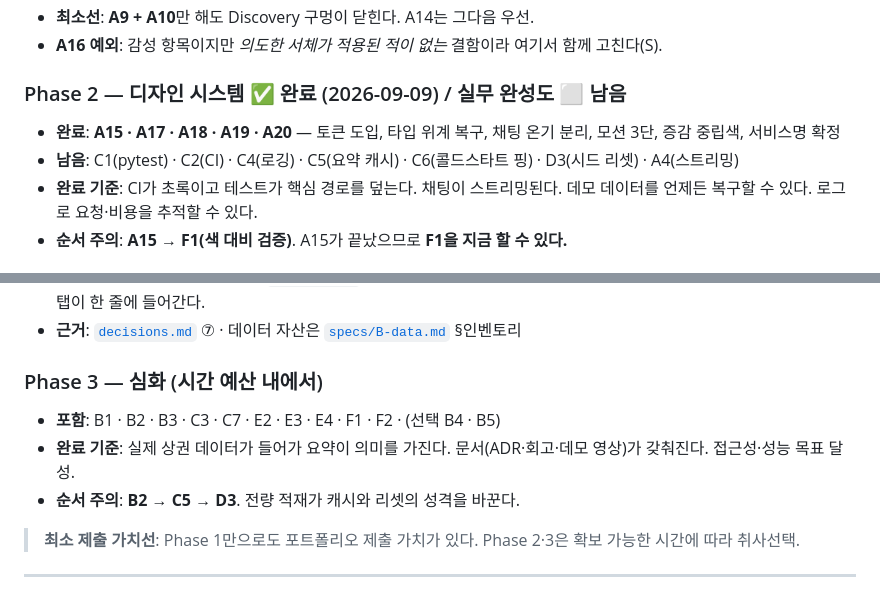
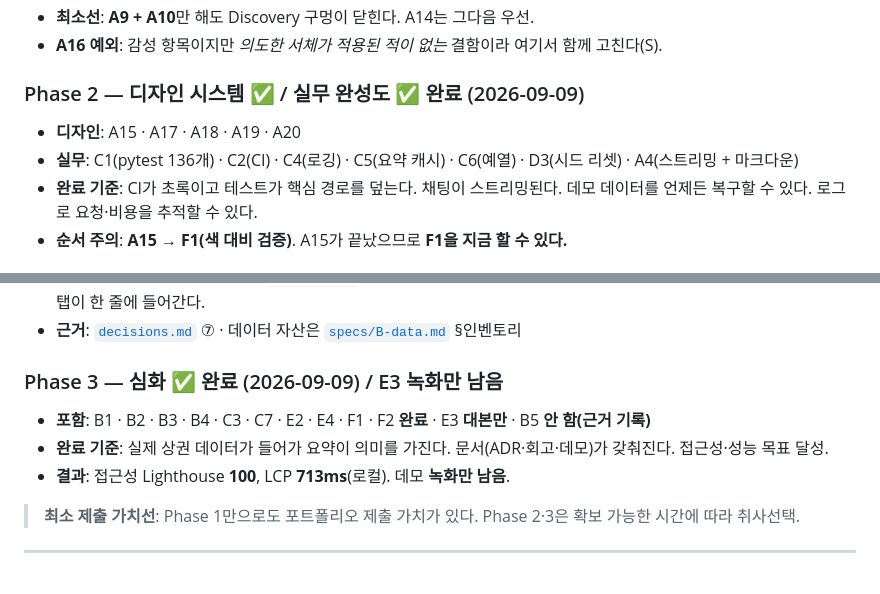
Before and after one commit to Frost0313z/my-data-assistant, a Markdown page: docs/roadmap.md, 2 parts joined by grey strips. Drawn GitHub-style.

```diff
--- a/docs/roadmap.md
+++ b/docs/roadmap.md
@@ -27,10 +27,10 @@
 - **최소선**: **A9 + A10**만 해도 Discovery 구멍이 닫힌다. A14는 그다음 우선.
 - **A16 예외**: 감성 항목이지만 *의도한 서체가 적용된 적이 없는* 결함이라 여기서 함께 고친다(S).
 
-### Phase 2 — 디자인 시스템 ✅ **완료** (2026-09-09) / 실무 완성도 ⬜ **남음**
+### Phase 2 — 디자인 시스템 ✅ / 실무 완성도 ✅ **완료** (2026-09-09)
 
-- **완료**: **A15 · A17 · A18 · A19 · A20** — 토큰 도입, 타입 위계 복구, 채팅 온기 분리, 모션 3단, 증감 중립색, 서비스명 확정
-- **남음**: C1(pytest) · C2(CI) · C4(로깅) · C5(요약 캐시) · C6(콜드스타트 핑) · D3(시드 리셋) · A4(스트리밍)
+- **디자인**: A15 · A17 · A18 · A19 · A20
+- **실무**: C1(pytest 136개) · C2(CI) · C4(로깅) · C5(요약 캐시) · C6(예열) · D3(시드 리셋) · A4(스트리밍 + 마크다운)
 - **완료 기준**: CI가 초록이고 테스트가 핵심 경로를 덮는다. 채팅이 스트리밍된다. 데모 데이터를 언제든 복구할 수 있다. 로그로 요청·비용을 추적할 수 있다.
 - **순서 주의**: **A15 → F1(색 대비 검증)**. A15가 끝났으므로 **F1을 지금 할 수 있다.**
 
@@ -43,11 +43,11 @@
 - **순서 주의**: **A23 → A27**. A23이 `map&metric=` 3종을 우리 지도로 흡수해 임베드 패널이 8개 → 5개로 줄고, 그래야 하단 탭이 한 줄에 들어간다.
 - **근거**: [`decisions.md`](decisions.md) ⑦ · 데이터 자산은 [`specs/B-data.md`](specs/B-data.md) §인벤토리
 
-### Phase 3 — 심화 (시간 예산 내에서)
+### Phase 3 — 심화 ✅ **완료** (2026-09-09) / E3 녹화만 남음
 
-- **포함**: B1 · B2 · B3 · C3 · C7 · E2 · E3 · E4 · F1 · F2 · (선택 B4 · B5)
-- **완료 기준**: 실제 상권 데이터가 들어가 요약이 의미를 가진다. 문서(ADR·회고·데모 영상)가 갖춰진다. 접근성·성능 목표 달성.
-- **순서 주의**: **B2 → C5 → D3**. 전량 적재가 캐시와 리셋의 성격을 바꾼다.
+- **포함**: B1 · B2 · B3 · B4 · C3 · C7 · E2 · E4 · F1 · F2 **완료** · E3 **대본만** · B5 **안 함(근거 기록)**
+- **완료 기준**: 실제 상권 데이터가 들어가 요약이 의미를 가진다. 문서(ADR·회고·데모)가 갖춰진다. 접근성·성능 목표 달성.
+- **결과**: 접근성 Lighthouse **100**, LCP **713ms**(로컬). 데모 **녹화만 남음**.
 
 > **최소 제출 가치선**: Phase 1만으로도 포트폴리오 제출 가치가 있다. Phase 2·3은 확보 가능한 시간에 따라 취사선택.
 
```
Also changed, not shown: other parts of docs/roadmap.md (+20 -0 lines).
